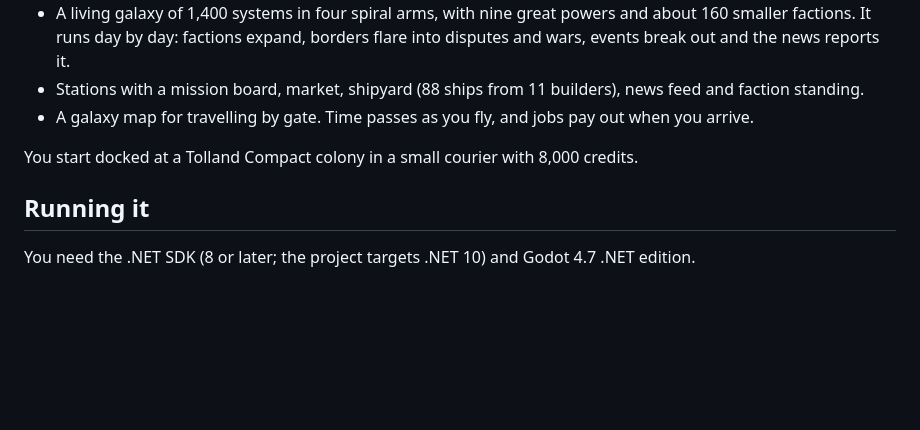
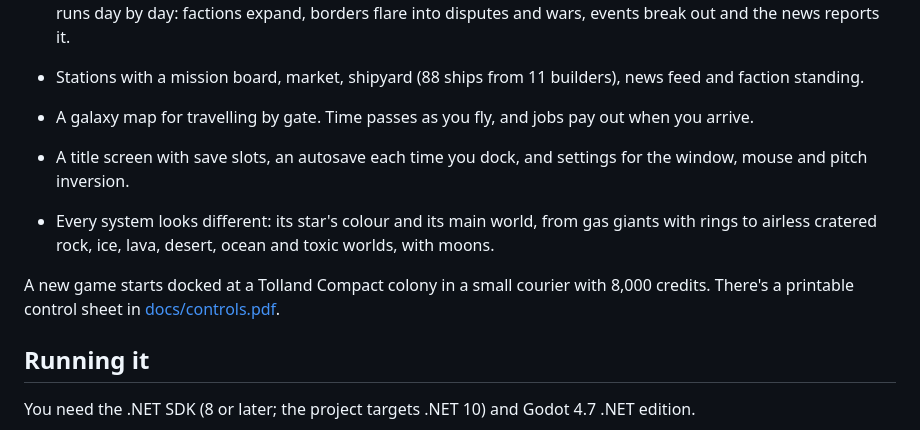
Before and after one commit to DominicFinn/galaxus, a Markdown page: README.md, the part around the change. Drawn GitHub-style; blank space fills up the shorter version.

```diff
--- a/README.md
+++ b/README.md
@@ -9,7 +9,10 @@ What's in so far:
 - Stations with a mission board, market, shipyard (88 ships from 11 builders), news feed and faction standing.
 - A galaxy map for travelling by gate. Time passes as you fly, and jobs pay out when you arrive.
 
-You start docked at a Tolland Compact colony in a small courier with 8,000 credits.
+- A title screen with save slots, an autosave each time you dock, and settings for the window, mouse and pitch inversion.
+- Every system looks different: its star's colour and its main world, from gas giants with rings to airless cratered rock, ice, lava, desert, ocean and toxic worlds, with moons.
+
+A new game starts docked at a Tolland Compact colony in a small courier with 8,000 credits. There's a printable control sheet in [docs/controls.pdf](docs/controls.pdf).
 
 ## Running it
 
```
Also changed, not shown: game/icon.png (added), 14 other files.
